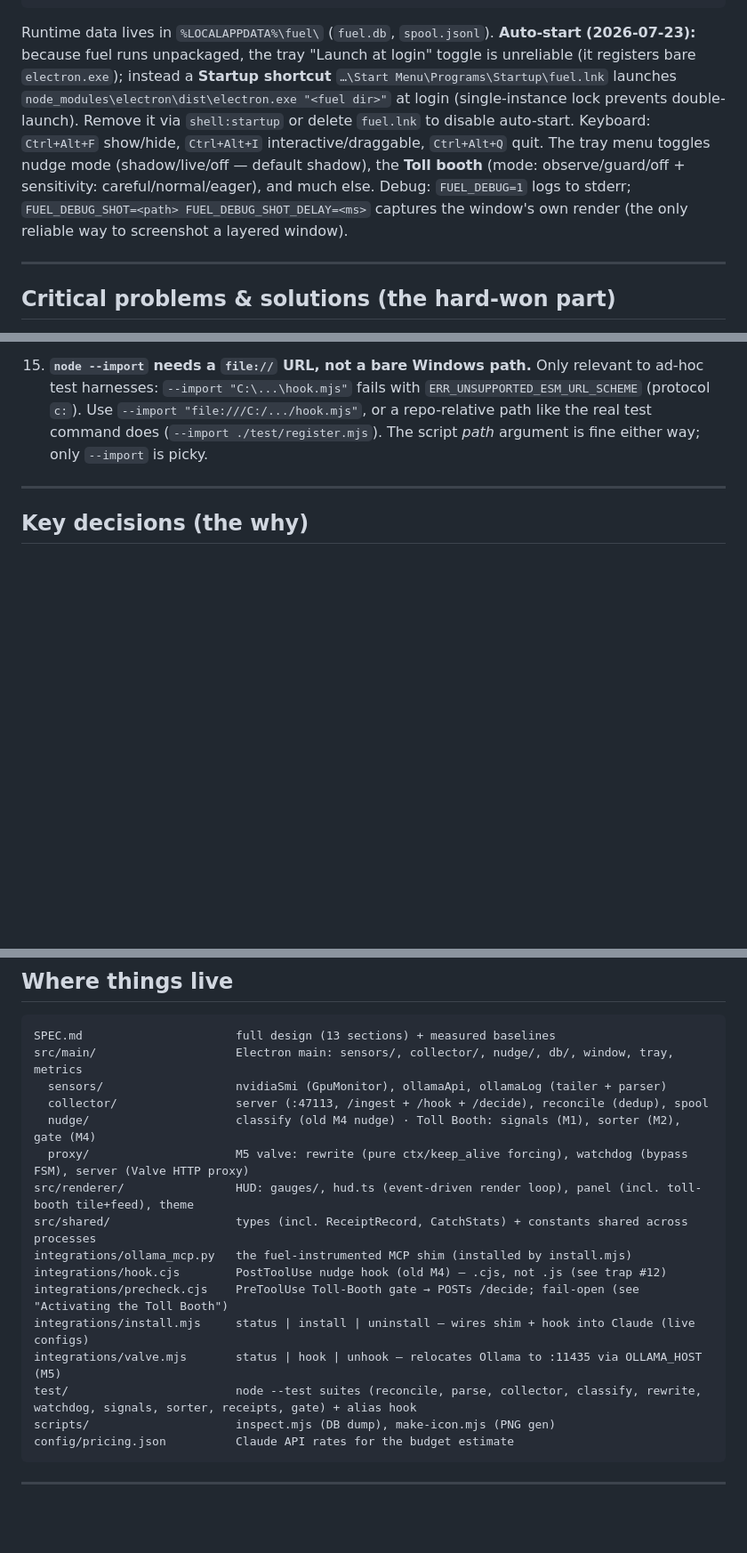
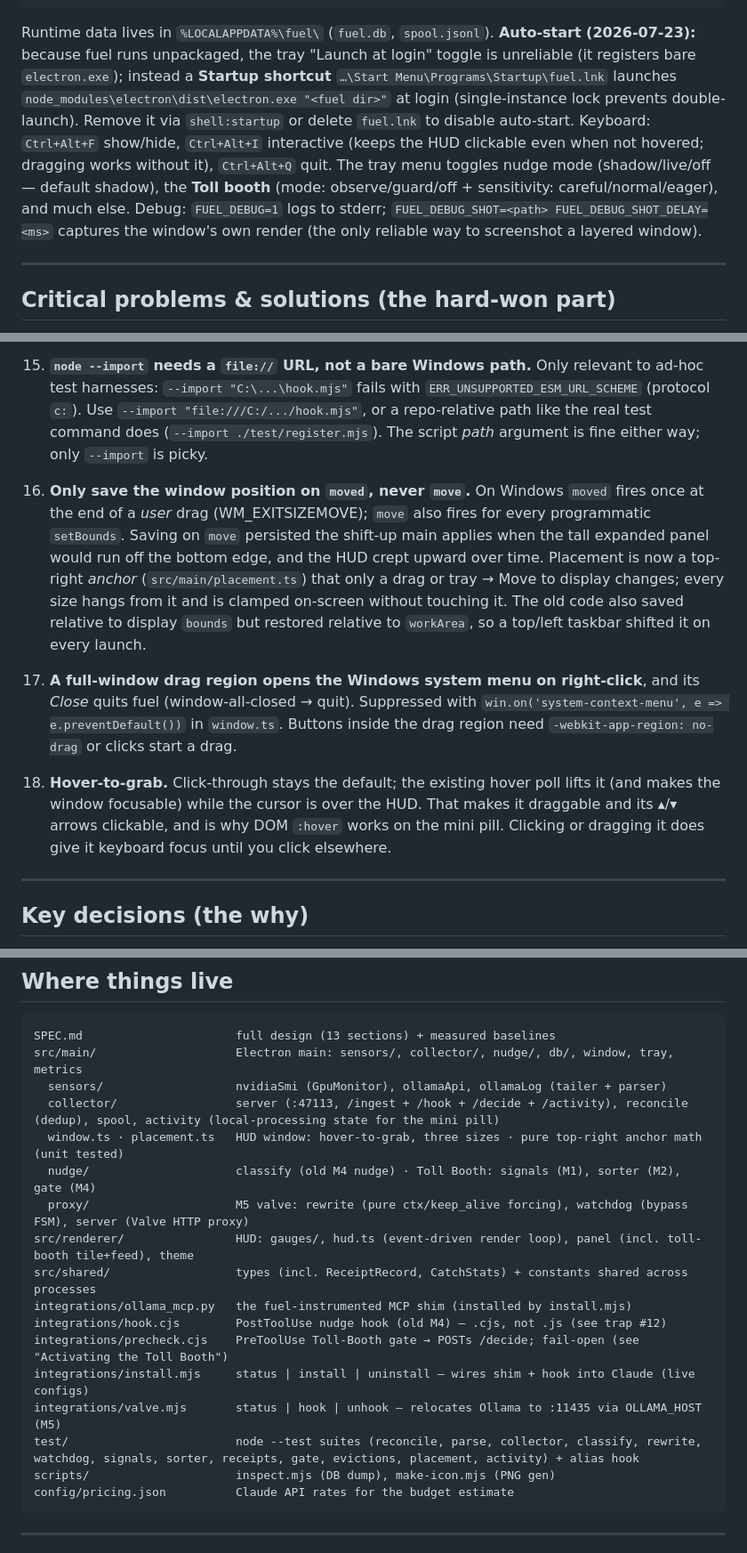
Before and after one commit to chromaglow/fuel, a Markdown page: HANDOFF.md, 3 parts joined by grey strips. Shown at 89% size. Rendered like a GitHub page; blank space fills up the shorter version.

````diff
--- a/HANDOFF.md
+++ b/HANDOFF.md
@@ -94,7 +95,7 @@ node integrations/valve.mjs status     # check valve relocation (read-only)
 npx electron . --unhook                # emergency: undo the valve relocation, then exit
 ```
 
-Runtime data lives in `%LOCALAPPDATA%\fuel\` (`fuel.db`, `spool.jsonl`). **Auto-start (2026-07-23):** because fuel runs unpackaged, the tray "Launch at login" toggle is unreliable (it registers bare `electron.exe`); instead a **Startup shortcut** `…\Start Menu\Programs\Startup\fuel.lnk` launches `node_modules\electron\dist\electron.exe "<fuel dir>"` at login (single-instance lock prevents double-launch). Remove it via `shell:startup` or delete `fuel.lnk` to disable auto-start. Keyboard: `Ctrl+Alt+F` show/hide, `Ctrl+Alt+I` interactive/draggable, `Ctrl+Alt+Q` quit. The tray menu toggles nudge mode (shadow/live/off — default shadow), the **Toll booth** (mode: observe/guard/off + sensitivity: careful/normal/eager), and much else. Debug: `FUEL_DEBUG=1` logs to stderr; `FUEL_DEBUG_SHOT=<path> FUEL_DEBUG_SHOT_DELAY=<ms>` captures the window's own render (the only reliable way to screenshot a layered window).
+Runtime data lives in `%LOCALAPPDATA%\fuel\` (`fuel.db`, `spool.jsonl`). **Auto-start (2026-07-23):** because fuel runs unpackaged, the tray "Launch at login" toggle is unreliable (it registers bare `electron.exe`); instead a **Startup shortcut** `…\Start Menu\Programs\Startup\fuel.lnk` launches `node_modules\electron\dist\electron.exe "<fuel dir>"` at login (single-instance lock prevents double-launch). Remove it via `shell:startup` or delete `fuel.lnk` to disable auto-start. Keyboard: `Ctrl+Alt+F` show/hide, `Ctrl+Alt+I` interactive (keeps the HUD clickable even when not hovered; dragging works without it), `Ctrl+Alt+Q` quit. The tray menu toggles nudge mode (shadow/live/off — default shadow), the **Toll booth** (mode: observe/guard/off + sensitivity: careful/normal/eager), and much else. Debug: `FUEL_DEBUG=1` logs to stderr; `FUEL_DEBUG_SHOT=<path> FUEL_DEBUG_SHOT_DELAY=<ms>` captures the window's own render (the only reliable way to screenshot a layered window).
 
 ---
 
@@ -131,6 +132,12 @@ Read these before touching the relevant area — each cost real time to find.
 14. **The valve only ever inspects two endpoints, and only the request body.** `POST /api/generate` and `/api/chat` are buffered (small — just the prompt), JSON-parsed, and enriched (num_ctx floor + keep_alive). *Everything else* — `/api/ps`, `/api/tags`, `/api/version`, embeddings, GETs — is a pure streaming byte pipe. Responses are *always* streamed chunk-by-chunk, so NDJSON token streams are never buffered. Three layers keep it from ever breaking inference: a per-request try/catch that forwards the client's original bytes on any parse/rewrite error (SPEC §4.3 #2); the watchdog's global bypass after 3 failed health checks (#3); and the enable guard that refuses to bind unless the relocated Ollama is already answering on `:11435`. The context-forcing logic (`rewriteBody`) and the bypass state machine (`Watchdog`) are pure and unit-tested; the HTTP wiring was verified on the wire against a fake upstream (floor applied, passthrough clean, bypass verbatim).
 
 15. **`node --import` needs a `file://` URL, not a bare Windows path.** Only relevant to ad-hoc test harnesses: `--import "C:\...\hook.mjs"` fails with `ERR_UNSUPPORTED_ESM_URL_SCHEME` (protocol `c:`). Use `--import "file:///C:/.../hook.mjs"`, or a repo-relative path like the real test command does (`--import ./test/register.mjs`). The script *path* argument is fine either way; only `--import` is picky.
+
+16. **Only save the window position on `moved`, never `move`.** On Windows `moved` fires once at the end of a *user* drag (WM_EXITSIZEMOVE); `move` also fires for every programmatic `setBounds`. Saving on `move` persisted the shift-up main applies when the tall expanded panel would run off the bottom edge, and the HUD crept upward over time. Placement is now a top-right *anchor* (`src/main/placement.ts`) that only a drag or tray → Move to display changes; every size hangs from it and is clamped on-screen without touching it. The old code also saved relative to display `bounds` but restored relative to `workArea`, so a top/left taskbar shifted it on every launch.
+
+17. **A full-window drag region opens the Windows system menu on right-click**, and its *Close* quits fuel (window-all-closed → quit). Suppressed with `win.on('system-context-menu', e => e.preventDefault())` in `window.ts`. Buttons inside the drag region need `-webkit-app-region: no-drag` or clicks start a drag.
+
+18. **Hover-to-grab.** Click-through stays the default; the existing hover poll lifts it (and makes the window focusable) while the cursor is over the HUD. That makes it draggable and its ▴/▾ arrows clickable, and is why DOM `:hover` works on the mini pill. Clicking or dragging it does give it keyboard focus until you click elsewhere.
 
 ---
 
@@ -280,7 +287,8 @@ the economics rows; the shim's own client name is still kept on the event.
 SPEC.md                      full design (13 sections) + measured baselines
 src/main/                    Electron main: sensors/, collector/, nudge/, db/, window, tray, metrics
   sensors/                   nvidiaSmi (GpuMonitor), ollamaApi, ollamaLog (tailer + parser)
-  collector/                 server (:47113, /ingest + /hook + /decide), reconcile (dedup), spool
+  collector/                 server (:47113, /ingest + /hook + /decide + /activity), reconcile (dedup), spool, activity (local-processing state for the mini pill)
+  window.ts · placement.ts   HUD window: hover-to-grab, three sizes · pure top-right anchor math (unit tested)
   nudge/                     classify (old M4 nudge) · Toll Booth: signals (M1), sorter (M2), gate (M4)
   proxy/                     M5 valve: rewrite (pure ctx/keep_alive forcing), watchdog (bypass FSM), server (Valve HTTP proxy)
 src/renderer/                HUD: gauges/, hud.ts (event-driven render loop), panel (incl. toll-booth tile+feed), theme
@@ -290,7 +298,7 @@ integrations/hook.cjs        PostToolUse nudge hook (old M4) — .cjs, not .js (
 integrations/precheck.cjs    PreToolUse Toll-Booth gate → POSTs /decide; fail-open (see "Activating the Toll Booth")
 integrations/install.mjs     status | install | uninstall — wires shim + hook into Claude (live configs)
 integrations/valve.mjs       status | hook | unhook — relocates Ollama to :11435 via OLLAMA_HOST (M5)
-test/                        node --test suites (reconcile, parse, collector, classify, rewrite, watchdog, signals, sorter, receipts, gate) + alias hook
+test/                        node --test suites (reconcile, parse, collector, classify, rewrite, watchdog, signals, sorter, receipts, gate, evictions, placement, activity) + alias hook
 scripts/                     inspect.mjs (DB dump), make-icon.mjs (PNG gen)
 config/pricing.json          Claude API rates for the budget estimate
 ```
````
Also changed, not shown: other parts of HANDOFF.md (+1 -0 lines), FIXES.md (+4 -3 lines), README.md (+1 -1 lines).
